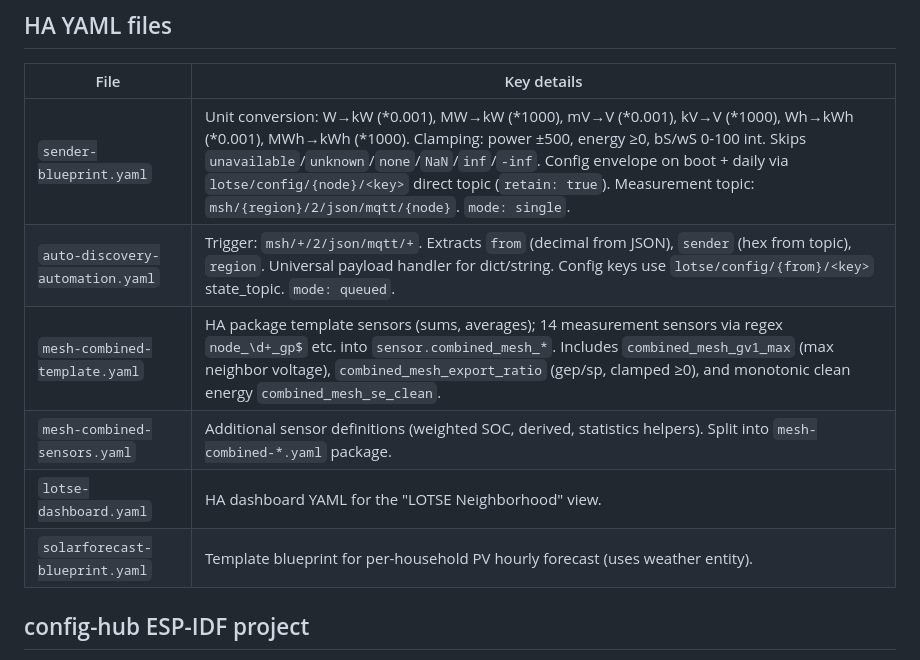
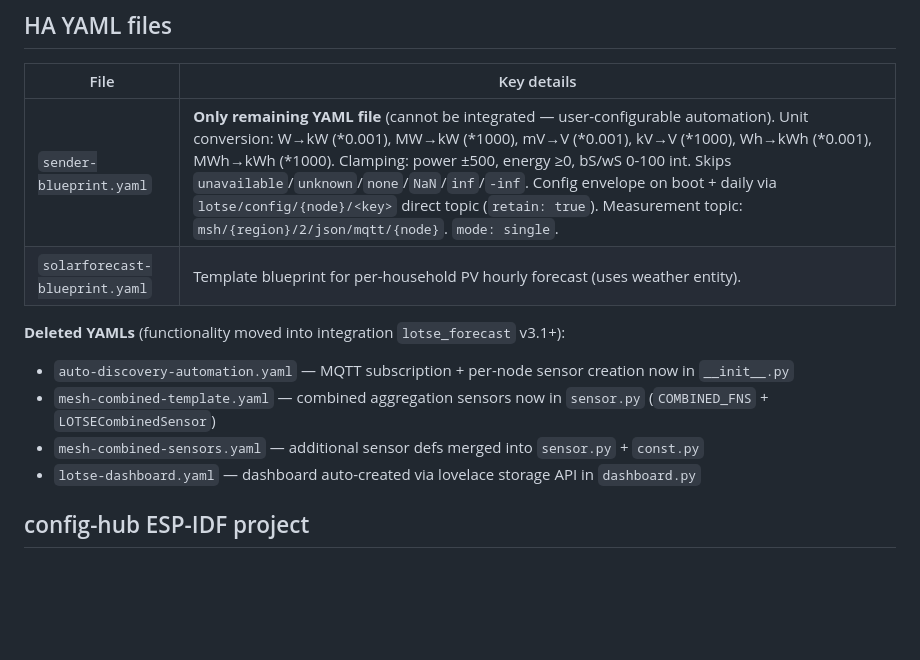
Before and after one commit to FunCyRanger/LOTSE, a Markdown page: AGENTS.md, the part around the change. Drawn GitHub-style; blank space fills up the shorter version.

```diff
--- a/AGENTS.md
+++ b/AGENTS.md
@@ -58,12 +58,14 @@ Two jobs:
 
 | File | Key details |
 |------|-------------|
-| `sender-blueprint.yaml` | Unit conversion: W→kW (*0.001), MW→kW (*1000), mV→V (*0.001), kV→V (*1000), Wh→kWh (*0.001), MWh→kWh (*1000). Clamping: power ±500, energy ≥0, bS/wS 0-100 int. Skips `unavailable`/`unknown`/`none`/`NaN`/`inf`/`-inf`. Config envelope on boot + daily via `lotse/config/{node}/<key>` direct topic (`retain: true`). Measurement topic: `msh/{region}/2/json/mqtt/{node}`. `mode: single`. |
-| `auto-discovery-automation.yaml` | Trigger: `msh/+/2/json/mqtt/+`. Extracts `from` (decimal from JSON), `sender` (hex from topic), `region`. Universal payload handler for dict/string. Config keys use `lotse/config/{from}/<key>` state_topic. `mode: queued`. |
-| `mesh-combined-template.yaml` | HA package template sensors (sums, averages); 14 measurement sensors via regex `node_\d+_gp$` etc. into `sensor.combined_mesh_*`. Includes `combined_mesh_gv1_max` (max neighbor voltage), `combined_mesh_export_ratio` (gep/sp, clamped ≥0), and monotonic clean energy `combined_mesh_se_clean`. |
-| `mesh-combined-sensors.yaml` | Additional sensor definitions (weighted SOC, derived, statistics helpers). Split into `mesh-combined-*.yaml` package. |
-| `lotse-dashboard.yaml` | HA dashboard YAML for the "LOTSE Neighborhood" view. |
+| `sender-blueprint.yaml` | **Only remaining YAML file** (cannot be integrated — user-configurable automation). Unit conversion: W→kW (*0.001), MW→kW (*1000), mV→V (*0.001), kV→V (*1000), Wh→kWh (*0.001), MWh→kWh (*1000). Clamping: power ±500, energy ≥0, bS/wS 0-100 int. Skips `unavailable`/`unknown`/`none`/`NaN`/`inf`/`-inf`. Config envelope on boot + daily via `lotse/config/{node}/<key>` direct topic (`retain: true`). Measurement topic: `msh/{region}/2/json/mqtt/{node}`. `mode: single`. |
 | `solarforecast-blueprint.yaml` | Template blueprint for per-household PV hourly forecast (uses weather entity). |
+
+**Deleted YAMLs** (functionality moved into integration `lotse_forecast` v3.1+):
+- `auto-discovery-automation.yaml` — MQTT subscription + per-node sensor creation now in `__init__.py`
+- `mesh-combined-template.yaml` — combined aggregation sensors now in `sensor.py` (`COMBINED_FNS` + `LOTSECombinedSensor`)
+- `mesh-combined-sensors.yaml` — additional sensor defs merged into `sensor.py` + `const.py`
+- `lotse-dashboard.yaml` — dashboard auto-created via lovelace storage API in `dashboard.py`
 
 ## config-hub ESP-IDF project
 
```
Also changed, not shown: README.md (+4 -5 lines).
